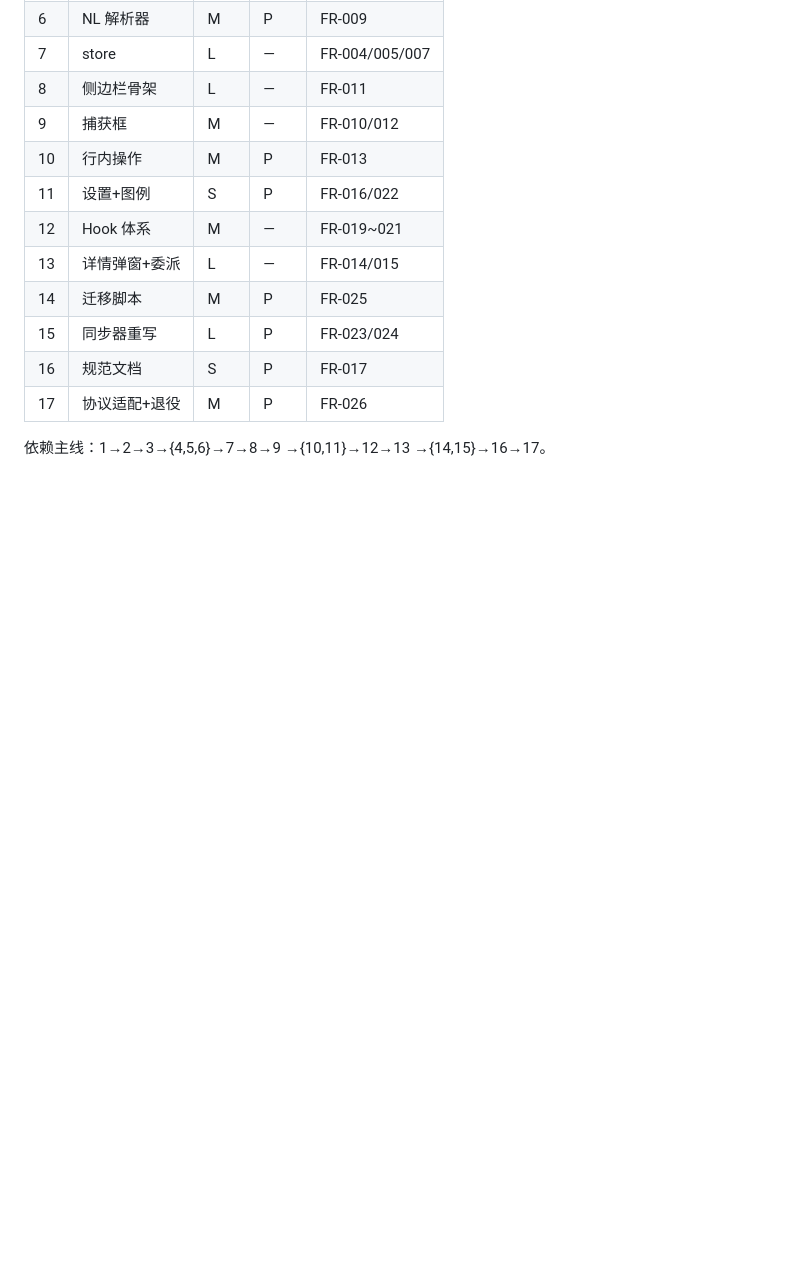
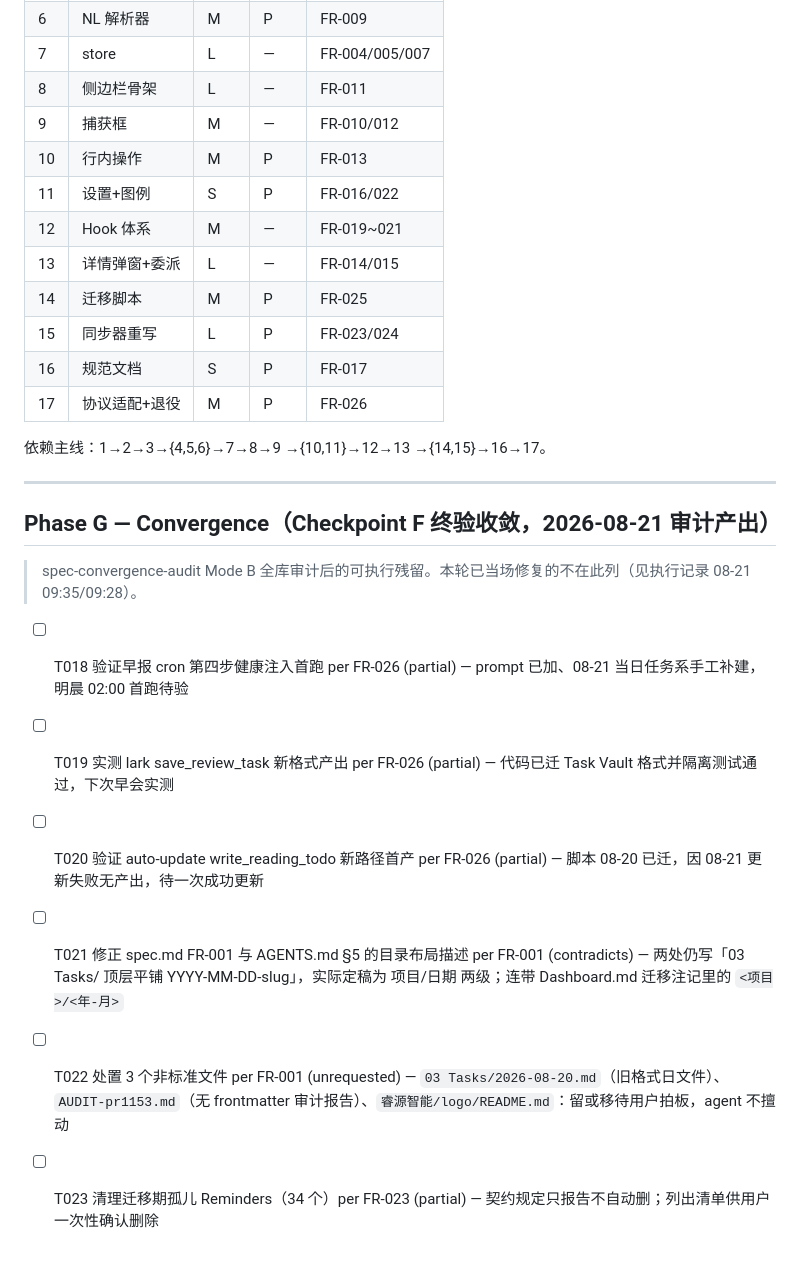
Before and after one commit to guancyxx/task-vault, a Markdown page: docs/tasks.md, the part around the change. GitHub-like rendering; blank space fills up the shorter version.

Commit message:
docs(tasks): Phase G 收敛任务 T018-T023 (spec-convergence-audit Mode B 产出)
Checkpoint F 终验审计发现的可执行残留, 按审计协议 append-only 追加:
- FR-026 三条 pending 首验 (早报健康注入/lark 新格式/auto-update 新路径)
- FR-001 布局描述 contradict (spec/AGENTS 仍写平铺)
- 3 个非标文件处置 + 34 个迁移孤儿清单 (待用户拍板)

```diff
--- a/docs/tasks.md
+++ b/docs/tasks.md
@@ -293,3 +293,16 @@
 | 17 | 协议适配+退役 | M | P | FR-026 |
 
 依赖主线：1→2→3→{4,5,6}→7→8→9 →{10,11}→12→13 →{14,15}→16→17。
+
+---
+
+## Phase G — Convergence（Checkpoint F 终验收敛，2026-08-21 审计产出）
+
+> spec-convergence-audit Mode B 全库审计后的可执行残留。本轮已当场修复的不在此列（见执行记录 08-21 09:35/09:28）。
+
+- [ ] T018 验证早报 cron 第四步健康注入首跑 per FR-026 (partial) — prompt 已加、08-21 当日任务系手工补建，明晨 02:00 首跑待验
+- [ ] T019 实测 lark save_review_task 新格式产出 per FR-026 (partial) — 代码已迁 Task Vault 格式并隔离测试通过，下次早会实测
+- [ ] T020 验证 auto-update write_reading_todo 新路径首产 per FR-026 (partial) — 脚本 08-20 已迁，因 08-21 更新失败无产出，待一次成功更新
+- [ ] T021 修正 spec.md FR-001 与 AGENTS.md §5 的目录布局描述 per FR-001 (contradicts) — 两处仍写「03 Tasks/ 顶层平铺 YYYY-MM-DD-slug」，实际定稿为 项目/日期 两级；连带 Dashboard.md 迁移注记里的 `<项目>/<年-月>`
+- [ ] T022 处置 3 个非标准文件 per FR-001 (unrequested) — `03 Tasks/2026-08-20.md`（旧格式日文件）、`AUDIT-pr1153.md`（无 frontmatter 审计报告）、`睿源智能/logo/README.md`：留或移待用户拍板，agent 不擅动
+- [ ] T023 清理迁移期孤儿 Reminders（34 个）per FR-023 (partial) — 契约规定只报告不自动删；列出清单供用户一次性确认删除
```
